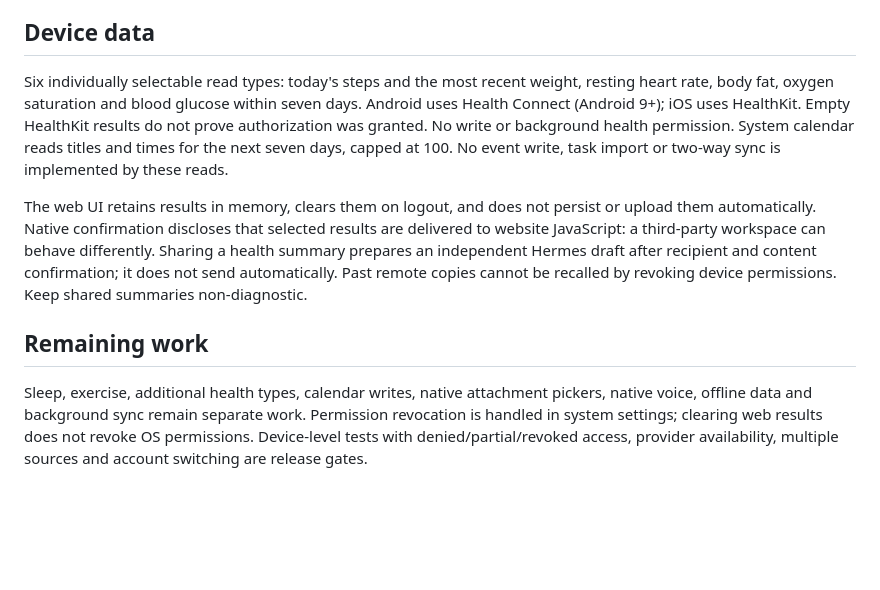
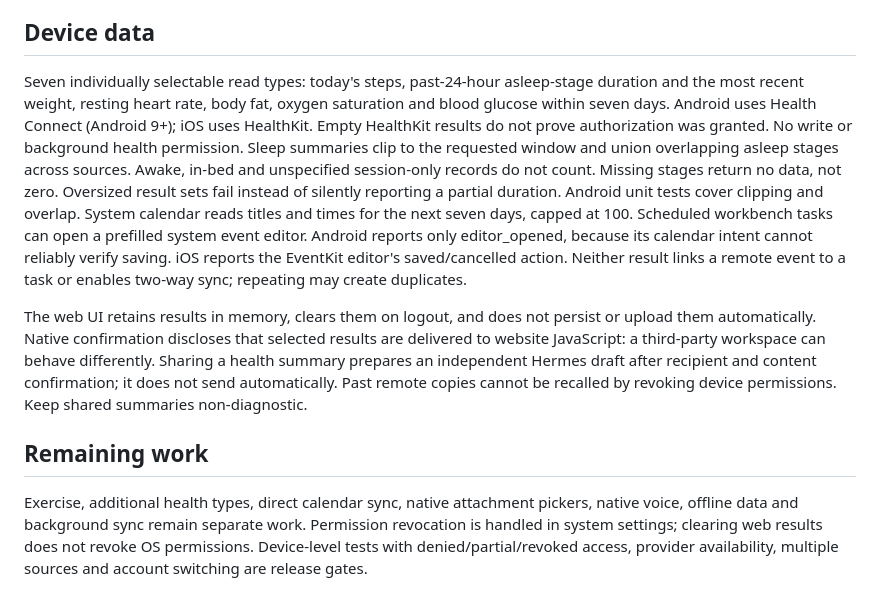
Before and after one commit to yyyyymmmmm/hermes-workbench, a Markdown page: mobile/README.md, the part around the change. Rendered like a GitHub page; blank space fills up the shorter version.

Commit message:
Document sleep aggregation and device release gates

```diff
--- a/mobile/README.md
+++ b/mobile/README.md
@@ -30,12 +30,20 @@ availability before publishing to either store.
 
 ## Device data
 
-Six individually selectable read types: today's steps and the most recent weight,
+Seven individually selectable read types: today's steps, past-24-hour asleep-stage
+duration and the most recent weight,
 resting heart rate, body fat, oxygen saturation and blood glucose within seven days.
 Android uses Health Connect (Android 9+); iOS uses HealthKit. Empty HealthKit results
 do not prove authorization was granted. No write or background health permission.
+Sleep summaries clip to the requested window and union overlapping asleep stages
+across sources. Awake, in-bed and unspecified session-only records do not count.
+Missing stages return no data, not zero. Oversized result sets fail instead of
+silently reporting a partial duration. Android unit tests cover clipping and overlap.
 System calendar reads titles and times for the next seven days, capped at 100.
-No event write, task import or two-way sync is implemented by these reads.
+Scheduled workbench tasks can open a prefilled system event editor. Android reports
+only editor_opened, because its calendar intent cannot reliably verify saving.
+iOS reports the EventKit editor's saved/cancelled action. Neither result links a
+remote event to a task or enables two-way sync; repeating may create duplicates.
 
 The web UI retains results in memory, clears them on logout, and does not persist
 or upload them automatically. Native confirmation discloses that selected results
@@ -46,7 +54,7 @@ recalled by revoking device permissions. Keep shared summaries non-diagnostic.
 
 ## Remaining work
 
-Sleep, exercise, additional health types, calendar writes, native attachment
+Exercise, additional health types, direct calendar sync, native attachment
 pickers, native voice, offline data and background sync remain separate work.
 Permission revocation is handled in system settings; clearing web results does
 not revoke OS permissions. Device-level tests with denied/partial/revoked access,
```
Also changed, not shown: mobile/DEVICE_TEST_CHECKLIST.md (added, +35 -0 lines).
